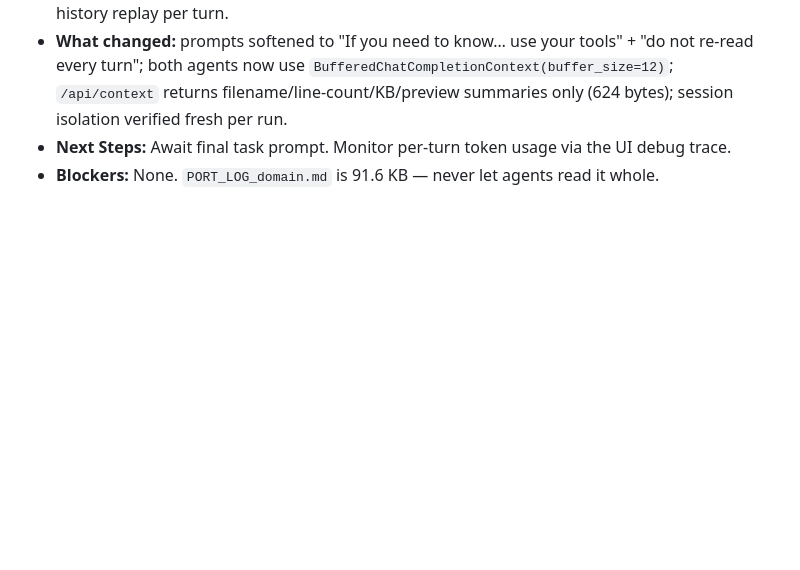
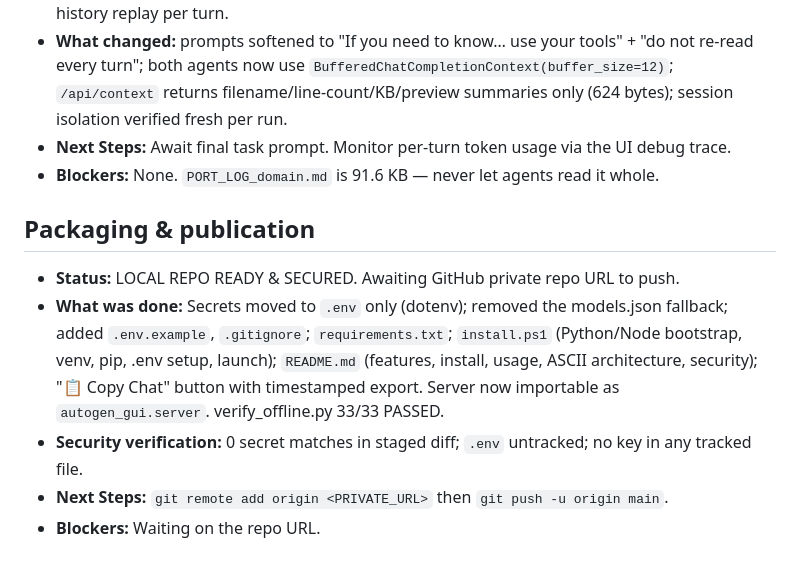
Before and after one commit to kissanima/autogen-flyff-orchestrator, a Markdown page: PORT_LOG.md, the part around the change. Rendered like a GitHub page; blank space fills up the shorter version.

```diff
--- a/PORT_LOG.md
+++ b/PORT_LOG.md
@@ -29,3 +29,11 @@
 - **What changed:** prompts softened to "If you need to know… use your tools" + "do not re-read every turn"; both agents now use `BufferedChatCompletionContext(buffer_size=12)`; `/api/context` returns filename/line-count/KB/preview summaries only (624 bytes); session isolation verified fresh per run.
 - **Next Steps:** Await final task prompt. Monitor per-turn token usage via the UI debug trace.
 - **Blockers:** None. `PORT_LOG_domain.md` is 91.6 KB — never let agents read it whole.
+
+## Packaging & publication
+
+- **Status:** LOCAL REPO READY & SECURED. Awaiting GitHub private repo URL to push.
+- **What was done:** Secrets moved to `.env` only (dotenv); removed the models.json fallback; added `.env.example`, `.gitignore`; `requirements.txt`; `install.ps1` (Python/Node bootstrap, venv, pip, .env setup, launch); `README.md` (features, install, usage, ASCII architecture, security); "📋 Copy Chat" button with timestamped export. Server now importable as `autogen_gui.server`. verify_offline.py 33/33 PASSED.
+- **Security verification:** 0 secret matches in staged diff; `.env` untracked; no key in any tracked file.
+- **Next Steps:** `git remote add origin <PRIVATE_URL>` then `git push -u origin main`.
+- **Blockers:** Waiting on the repo URL.
```
